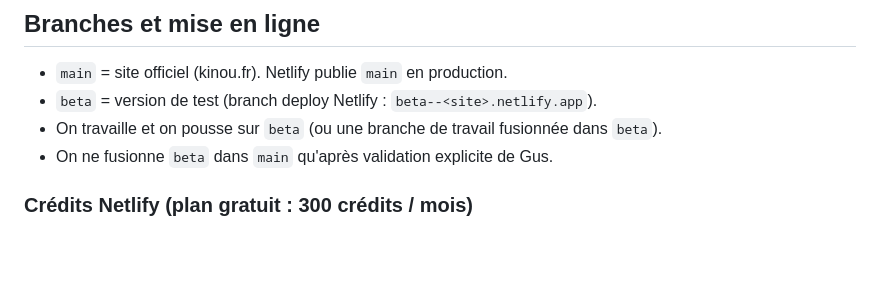
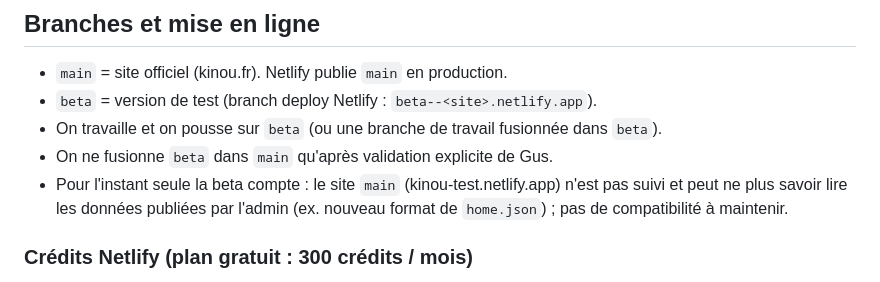
Before and after one commit to Kinou-DoP/site, a Markdown page: CLAUDE.md, the part around the change. GitHub-like rendering; blank space fills up the shorter version.

Commit message:
Note : seule la beta est suivie pour l'instant
Co-Authored-By: Claude Opus 5.5 <noreply@anthropic.com>
Claude-Session: https://claude.ai/code/session_01QZyTEmA9NJQ3FVEjnFSYNz

```diff
--- a/CLAUDE.md
+++ b/CLAUDE.md
@@ -120,6 +120,8 @@ Plusieurs chefs op crédités sur un film : la page est celle du chef op crédit
 - `beta` = version de test (branch deploy Netlify : `beta--<site>.netlify.app`).
 - On travaille et on pousse sur `beta` (ou une branche de travail fusionnée dans `beta`).
 - On ne fusionne `beta` dans `main` qu'après validation explicite de Gus.
+- Pour l'instant seule la beta compte : le site `main` (kinou-test.netlify.app) n'est pas suivi et peut ne plus
+  savoir lire les données publiées par l'admin (ex. nouveau format de `home.json`) ; pas de compatibilité à maintenir.
 
 ### Crédits Netlify (plan gratuit : 300 crédits / mois)
 - Chaque mise en ligne d'un site **de production** coûte environ 15 crédits : chaque push sur `main` du site,
```
